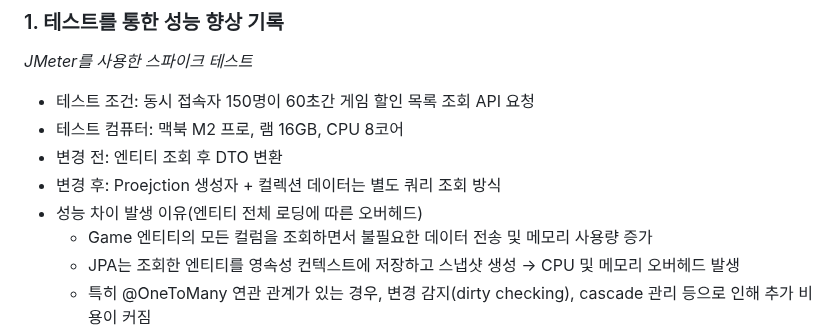
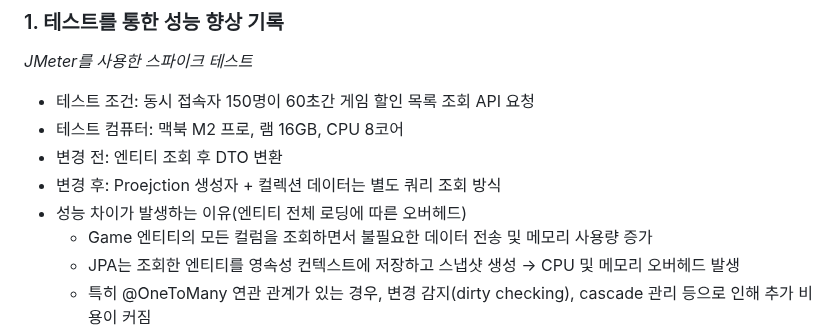
Before and after one commit to Leekyeongtaek/game-store, a Markdown page: README.md, the part around the change. Drawn GitHub-style.

```diff
--- a/README.md
+++ b/README.md
@@ -39,7 +39,7 @@ _JMeter를 사용한 스파이크 테스트_
 - 테스트 컴퓨터: 맥북 M2 프로, 램 16GB, CPU 8코어
 - 변경 전: 엔티티 조회 후 DTO 변환
 - 변경 후: Proejction 생성자 + 컬렉션 데이터는 별도 쿼리 조회 방식
-- 성능 차이 발생 이유(엔티티 전체 로딩에 따른 오버헤드)
+- 성능 차이가 발생하는 이유(엔티티 전체 로딩에 따른 오버헤드)
 	- Game 엔티티의 모든 컬럼을 조회하면서 불필요한 데이터 전송 및 메모리 사용량 증가
  	- JPA는 조회한 엔티티를 영속성 컨텍스트에 저장하고 스냅샷 생성 → CPU 및 메모리 오버헤드 발생
   	- 특히 @OneToMany 연관 관계가 있는 경우, 변경 감지(dirty checking), cascade 관리 등으로 인해 추가 비용이 커짐
```
